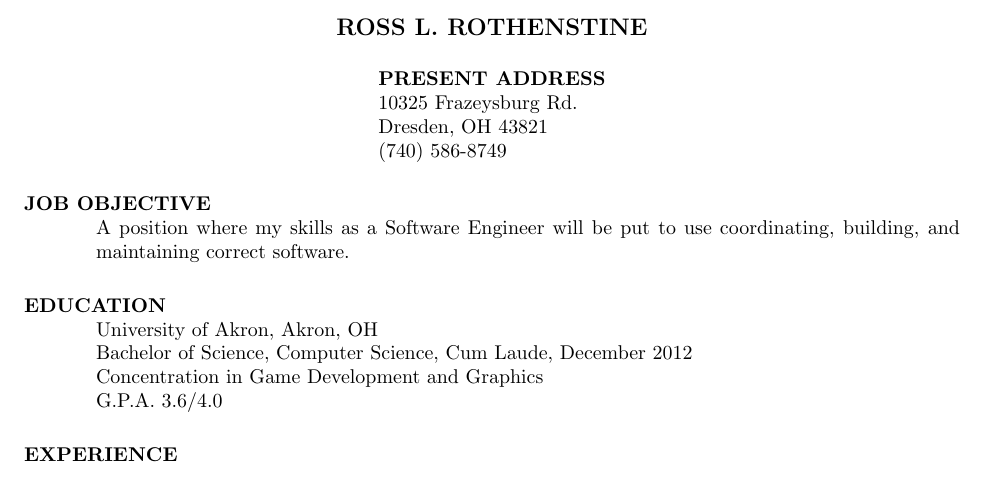
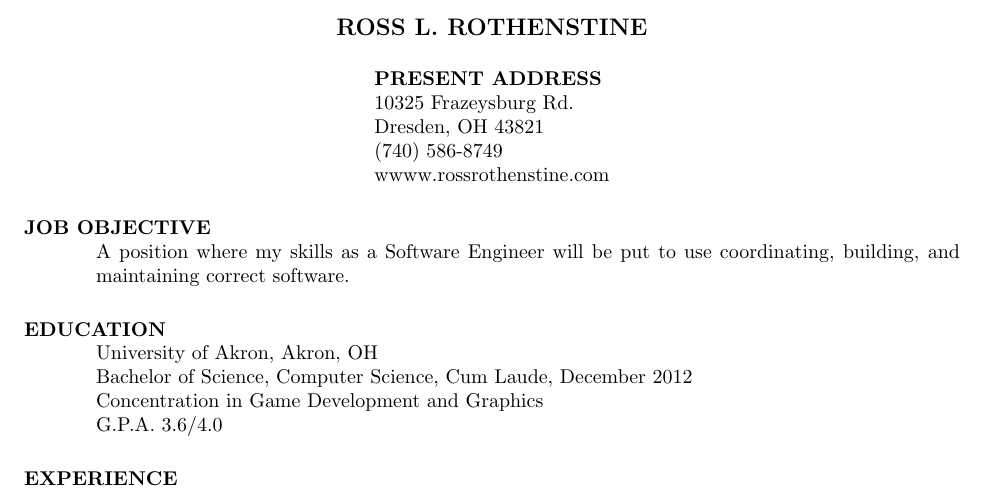
Before and after one commit to RossRothenstine/Resume, a LaTeX CV (Resume.tex): part of the page, cut so that both start at the same text. Compiled offline with pdfLaTeX.

Commit message:
Add website

```diff
--- a/Resume.tex
+++ b/Resume.tex
@@ -11,8 +11,7 @@
 \name{ROSS L. ROTHENSTINE\\[12pt]}     % the \\[12pt] adds a blank
 				        % line after name
 
-\address{\bf  PRESENT ADDRESS\\10325 Frazeysburg Rd.\\Dresden, OH 43821\\(740) 586-8749}
-
+\address{\bf  PRESENT ADDRESS\\10325 Frazeysburg Rd.\\Dresden, OH 43821\\(740) 586-8749\\wwww.rossrothenstine.com}
 \begin{resume}
 
 \section{JOB OBJECTIVE}
```
